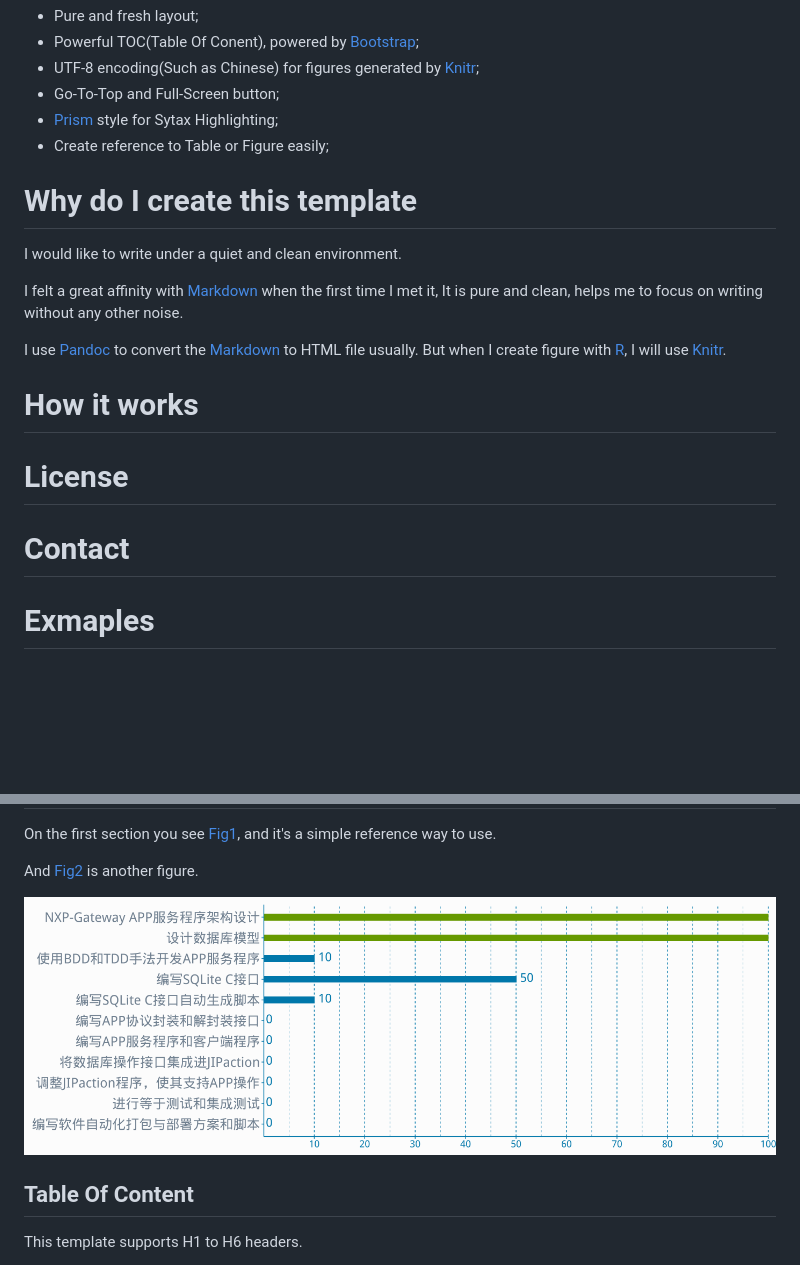
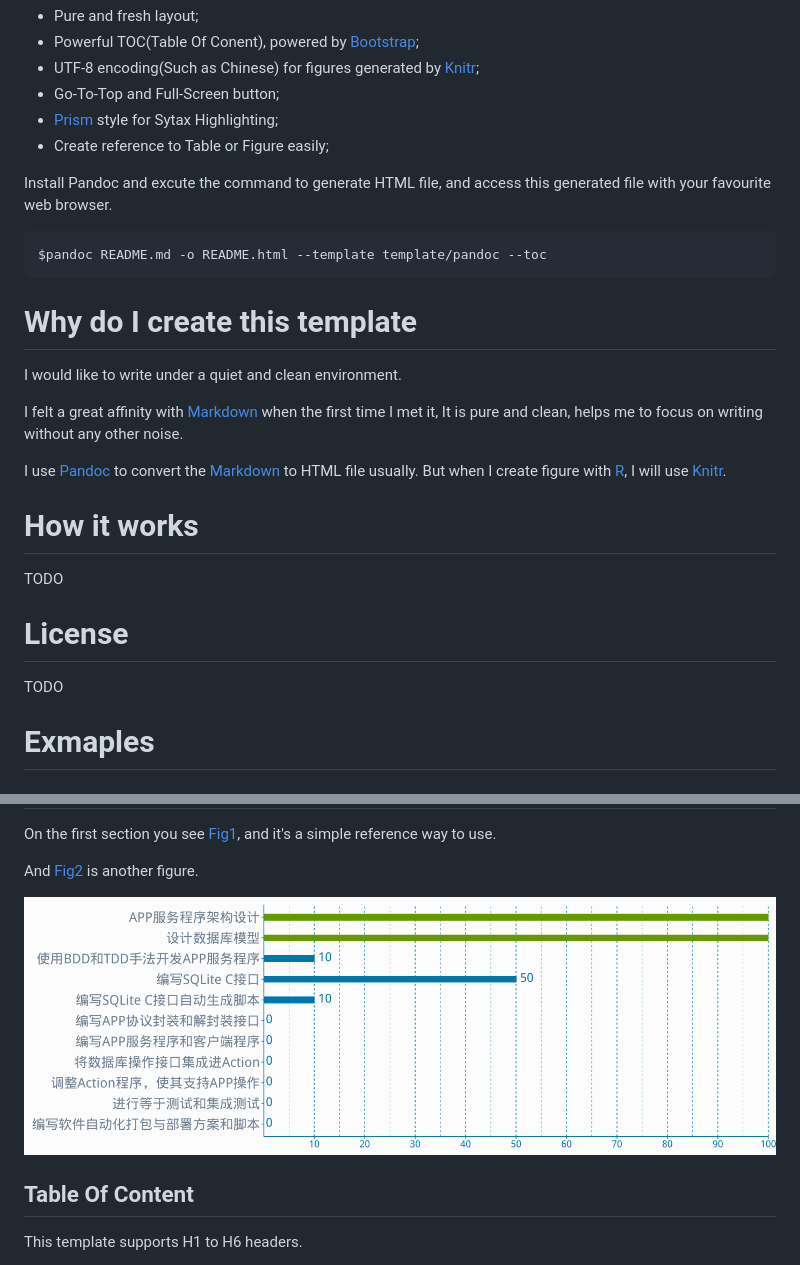
Before and after one commit to EmuxEvans/pandoc-pure-template, a Markdown page: README.md, 2 parts joined by grey strips. GitHub-like rendering; pictures changed too: figure/fig-1.png; blank space fills up the shorter version.

````diff
--- a/README.md
+++ b/README.md
@@ -16,6 +17,11 @@ This template provide some useful features as following:
 * Go-To-Top and Full-Screen button;
 * [Prism](http://www.prismjs.com) style for Sytax Highlighting;
 * Create reference to Table or Figure easily;
+
+Install Pandoc and excute the command to generate HTML file, and access this generated file with your favourite web browser.
+```{bash}
+$pandoc README.md -o README.html --template template/pandoc --toc
+```
 
 Why do I create this template
 =============================
@@ -32,15 +38,11 @@ But when I create figure with [R](http://www.r-project.org/), I will use [Knitr]
 
 How it works
 ============
-
+TODO
 
 License
 =======
-
-
-Contact
-=======
-
+TODO
 
 
 Exmaples
````
Also changed, not shown: other parts of README.md (+1 -0 lines), figure/fig-2.png, 5 other files.
